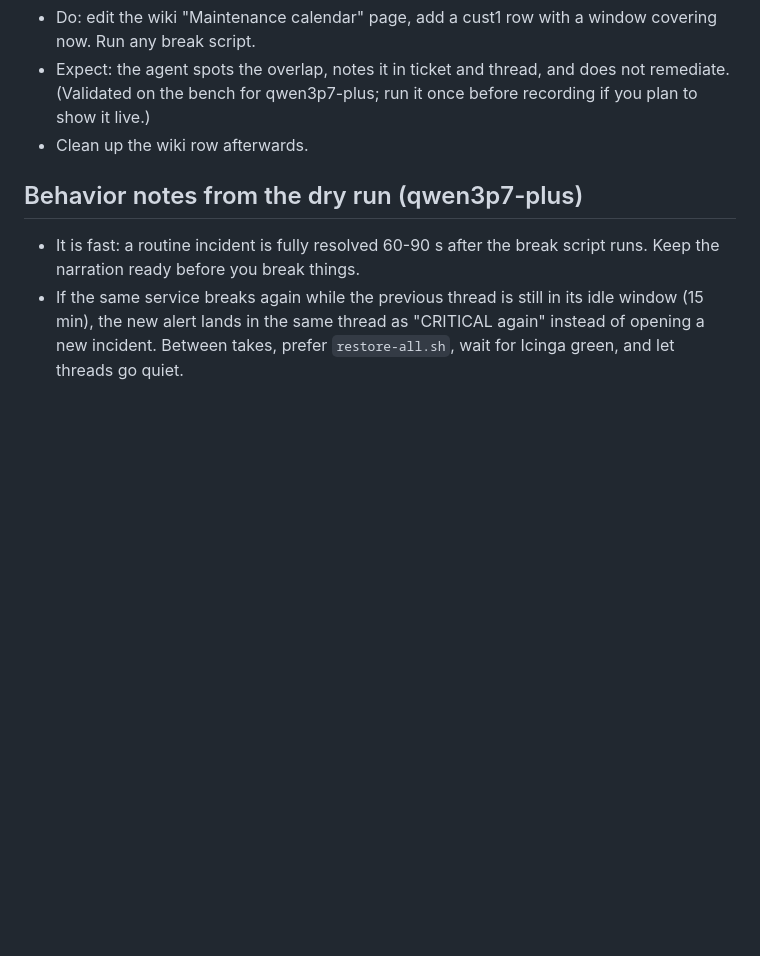
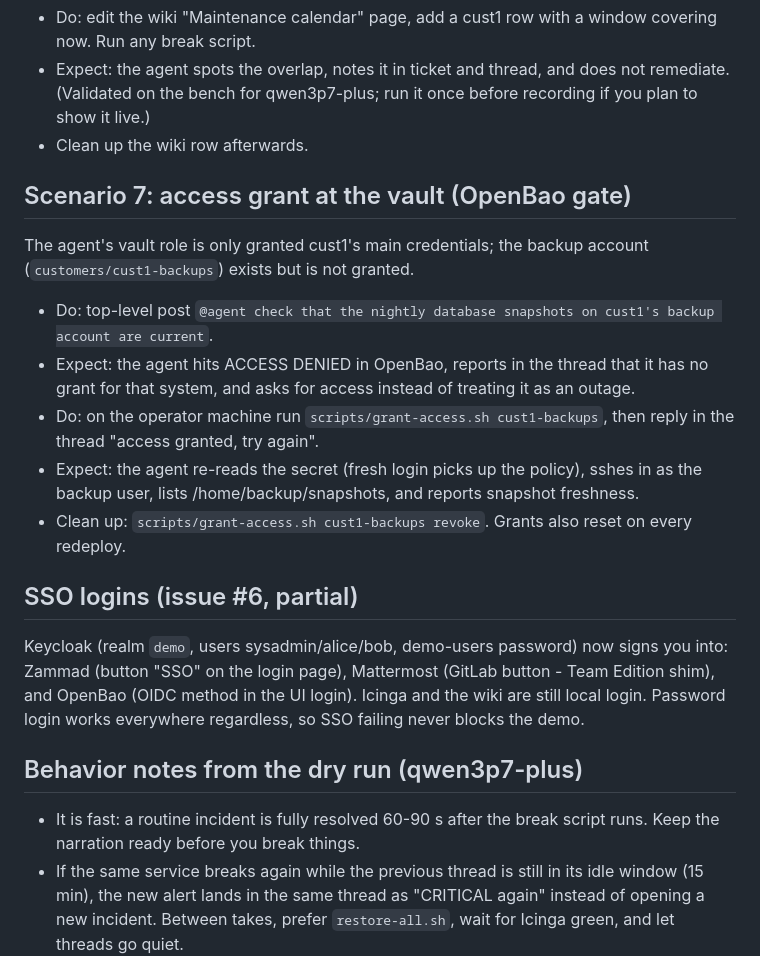
Before and after one commit to awkto/agentic-devops-demo, a Markdown page: docs/demo-script.md, the part around the change. GitHub-like rendering; blank space fills up the shorter version.

Commit message:
Docs: access-grant scenario, SSO logins, deploy notes, slide handover
Co-Authored-By: Claude Fable 5 <noreply@anthropic.com>
Claude-Session: https://claude.ai/code/session_01WHMrgdxxnQhsLLoSiVM7xQ

```diff
--- a/docs/demo-script.md
+++ b/docs/demo-script.md
@@ -106,6 +106,32 @@ and closes the ticket with root cause, impact, and a recommendation. ~60 s.
   recording if you plan to show it live.)
 - Clean up the wiki row afterwards.
 
+## Scenario 7: access grant at the vault (OpenBao gate)
+
+The agent's vault role is only granted cust1's main credentials; the backup
+account (`customers/cust1-backups`) exists but is not granted.
+
+- Do: top-level post `@agent check that the nightly database snapshots on
+  cust1's backup account are current`.
+- Expect: the agent hits ACCESS DENIED in OpenBao, reports in the thread that
+  it has no grant for that system, and asks for access instead of treating it
+  as an outage.
+- Do: on the operator machine run `scripts/grant-access.sh cust1-backups`,
+  then reply in the thread "access granted, try again".
+- Expect: the agent re-reads the secret (fresh login picks up the policy),
+  sshes in as the backup user, lists /home/backup/snapshots, and reports
+  snapshot freshness.
+- Clean up: `scripts/grant-access.sh cust1-backups revoke`. Grants also reset
+  on every redeploy.
+
+## SSO logins (issue #6, partial)
+
+Keycloak (realm `demo`, users sysadmin/alice/bob, demo-users password) now
+signs you into: Zammad (button "SSO" on the login page), Mattermost (GitLab
+button - Team Edition shim), and OpenBao (OIDC method in the UI login).
+Icinga and the wiki are still local login. Password login works everywhere
+regardless, so SSO failing never blocks the demo.
+
 ## Behavior notes from the dry run (qwen3p7-plus)
 
 - It is fast: a routine incident is fully resolved 60-90 s after the break
```
Also changed, not shown: docs/deploy-notes.md (+48 -0 lines), docs/slides-outline.md (added, +166 -0 lines).
